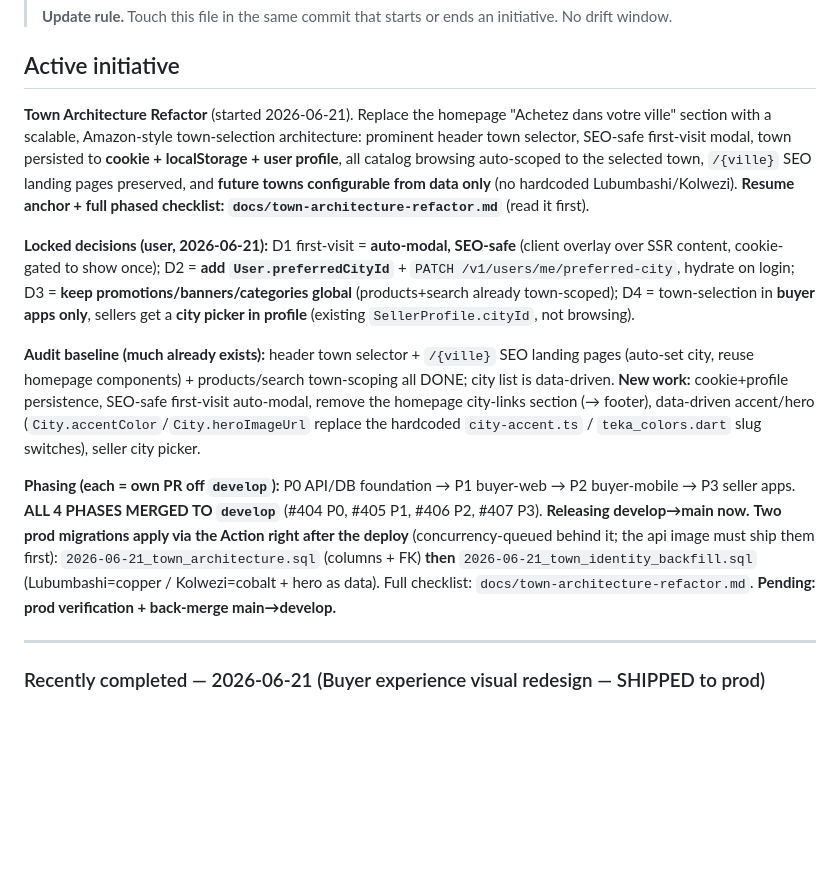
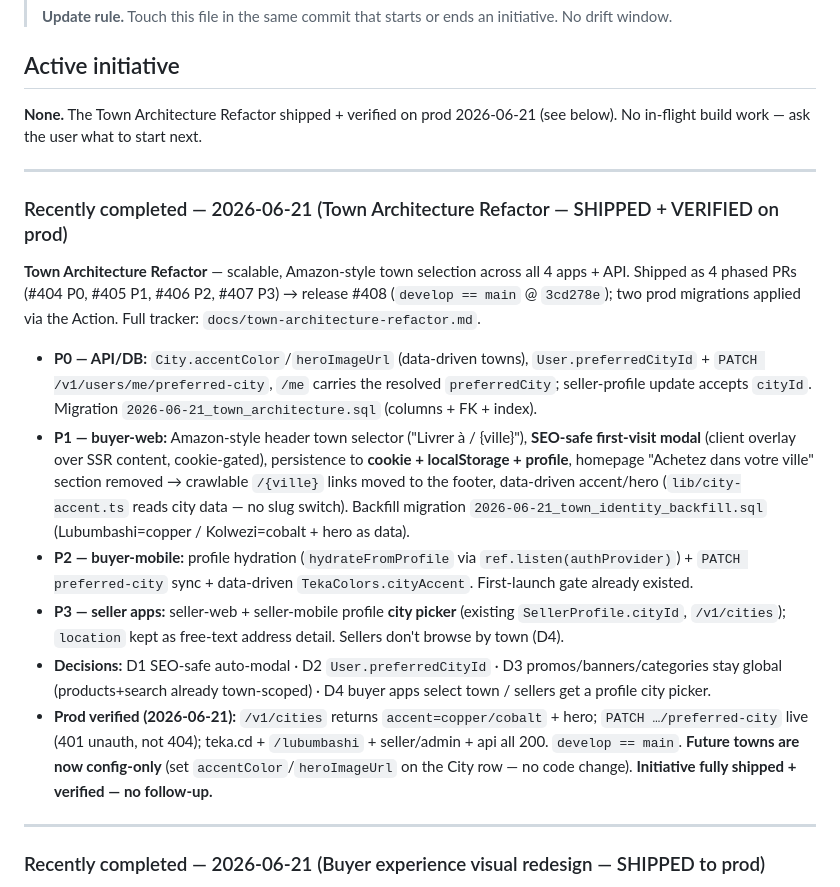
Before and after one commit to ipanga/teka-rdc, a Markdown page: STATUS.md, the part around the change. Drawn GitHub-style; blank space fills up the shorter version.

Commit message:
docs(town-arch): close out initiative — SHIPPED + VERIFIED on prod (release #408)
Town Architecture Refactor fully shipped across all 4 apps + API and verified
on prod (develop == main @ 3cd278e; both prod migrations applied). STATUS active
initiative → None; tracker release line ticked; PROGRESS chronology entry added.

Co-Authored-By: Claude Opus 4.8 (1M context) <noreply@anthropic.com>

```diff
--- a/STATUS.md
+++ b/STATUS.md
@@ -6,31 +6,35 @@
 
 ## Active initiative
 
-**Town Architecture Refactor** (started 2026-06-21). Replace the homepage "Achetez dans votre ville" section
-with a scalable, Amazon-style town-selection architecture: prominent header town selector, SEO-safe first-visit
-modal, town persisted to **cookie + localStorage + user profile**, all catalog browsing auto-scoped to the
-selected town, `/{ville}` SEO landing pages preserved, and **future towns configurable from data only** (no
-hardcoded Lubumbashi/Kolwezi). **Resume anchor + full phased checklist: `docs/town-architecture-refactor.md`**
-(read it first).
+**None.** The Town Architecture Refactor shipped + verified on prod 2026-06-21 (see below). No in-flight build
+work — ask the user what to start next.
 
-**Locked decisions (user, 2026-06-21):** D1 first-visit = **auto-modal, SEO-safe** (client overlay over SSR
-content, cookie-gated to show once); D2 = **add `User.preferredCityId`** + `PATCH /v1/users/me/preferred-city`,
-hydrate on login; D3 = **keep promotions/banners/categories global** (products+search already town-scoped);
-D4 = town-selection in **buyer apps only**, sellers get a **city picker in profile** (existing
-`SellerProfile.cityId`, not browsing).
+---
 
-**Audit baseline (much already exists):** header town selector + `/{ville}` SEO landing pages (auto-set city,
-reuse homepage components) + products/search town-scoping all DONE; city list is data-driven. **New work:**
-cookie+profile persistence, SEO-safe first-visit auto-modal, remove the homepage city-links section (→ footer),
-data-driven accent/hero (`City.accentColor`/`City.heroImageUrl` replace the hardcoded `city-accent.ts` /
-`teka_colors.dart` slug switches), seller city picker.
+### Recently completed — 2026-06-21 (Town Architecture Refactor — SHIPPED + VERIFIED on prod)
 
-**Phasing (each = own PR off `develop`):** P0 API/DB foundation → P1 buyer-web → P2 buyer-mobile → P3 seller
-apps. **ALL 4 PHASES MERGED TO `develop`** (#404 P0, #405 P1, #406 P2, #407 P3). **Releasing develop→main now.**
-**Two prod migrations apply via the Action right after the deploy** (concurrency-queued behind it; the api
-image must ship them first): `2026-06-21_town_architecture.sql` (columns + FK) **then**
-`2026-06-21_town_identity_backfill.sql` (Lubumbashi=copper / Kolwezi=cobalt + hero as data). Full checklist:
-`docs/town-architecture-refactor.md`. **Pending: prod verification + back-merge main→develop.**
+**Town Architecture Refactor** — scalable, Amazon-style town selection across all 4 apps + API. Shipped as
+4 phased PRs (#404 P0, #405 P1, #406 P2, #407 P3) → release #408 (`develop == main` @ `3cd278e`); two prod
+migrations applied via the Action. Full tracker: `docs/town-architecture-refactor.md`.
+
+- **P0 — API/DB:** `City.accentColor`/`heroImageUrl` (data-driven towns), `User.preferredCityId` + `PATCH
+  /v1/users/me/preferred-city`, `/me` carries the resolved `preferredCity`; seller-profile update accepts
+  `cityId`. Migration `2026-06-21_town_architecture.sql` (columns + FK + index).
+- **P1 — buyer-web:** Amazon-style header town selector ("Livrer à / {ville}"), **SEO-safe first-visit modal**
+  (client overlay over SSR content, cookie-gated), persistence to **cookie + localStorage + profile**, homepage
+  "Achetez dans votre ville" section removed → crawlable `/{ville}` links moved to the footer, data-driven
+  accent/hero (`lib/city-accent.ts` reads city data — no slug switch). Backfill migration
+  `2026-06-21_town_identity_backfill.sql` (Lubumbashi=copper / Kolwezi=cobalt + hero as data).
+- **P2 — buyer-mobile:** profile hydration (`hydrateFromProfile` via `ref.listen(authProvider)`) + `PATCH
+  preferred-city` sync + data-driven `TekaColors.cityAccent`. First-launch gate already existed.
+- **P3 — seller apps:** seller-web + seller-mobile profile **city picker** (existing `SellerProfile.cityId`,
+  `/v1/cities`); `location` kept as free-text address detail. Sellers don't browse by town (D4).
+- **Decisions:** D1 SEO-safe auto-modal · D2 `User.preferredCityId` · D3 promos/banners/categories stay global
+  (products+search already town-scoped) · D4 buyer apps select town / sellers get a profile city picker.
+- **Prod verified (2026-06-21):** `/v1/cities` returns `accent=copper/cobalt` + hero; `PATCH …/preferred-city`
+  live (401 unauth, not 404); teka.cd + `/lubumbashi` + seller/admin + api all 200. `develop == main`.
+  **Future towns are now config-only** (set `accentColor`/`heroImageUrl` on the City row — no code change).
+  **Initiative fully shipped + verified — no follow-up.**
 
 ---
 
```
Also changed, not shown: PROGRESS.md (+1 -0 lines), docs/town-architecture-refactor.md (+7 -3 lines).
